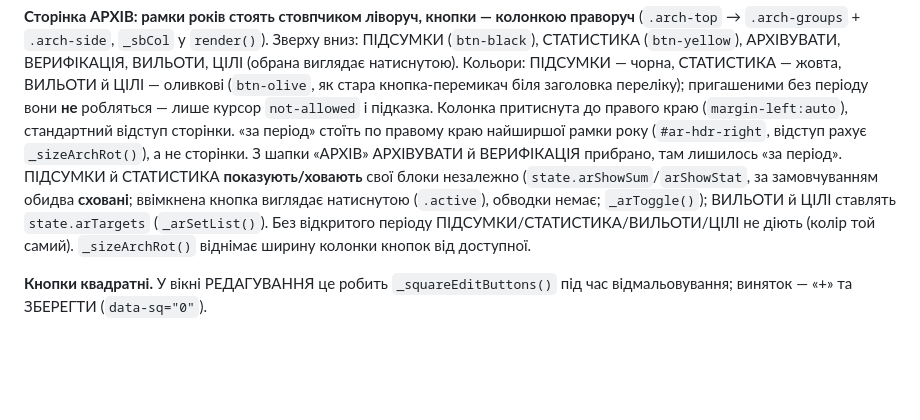
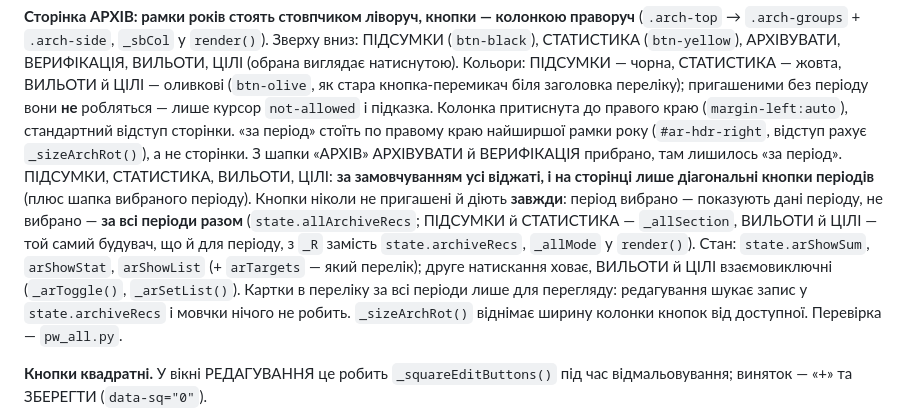
Before and after one commit to hara-om-25/battle-reports, a Markdown page: CLAUDE.md, the part around the change. Drawn GitHub-style; blank space fills up the shorter version.

Commit message:
CLAUDE.md: кнопки АРХІВУ за замовчуванням і за всі періоди

```diff
--- a/CLAUDE.md
+++ b/CLAUDE.md
@@ -150,12 +150,17 @@
 (`.arch-top` → `.arch-groups` + `.arch-side`, `_sbCol` у `render()`). Зверху вниз:
 ПІДСУМКИ (`btn-black`), СТАТИСТИКА (`btn-yellow`), АРХІВУВАТИ, ВЕРИФІКАЦІЯ, ВИЛЬОТИ,
 ЦІЛІ (обрана виглядає натиснутою). Кольори: ПІДСУМКИ — чорна, СТАТИСТИКА — жовта, ВИЛЬОТИ й ЦІЛІ — оливкові (`btn-olive`, як стара кнопка-перемикач біля заголовка переліку); пригашеними без періоду вони **не** робляться — лише курсор `not-allowed` і підказка. Колонка притиснута до правого краю (`margin-left:auto`), стандартний відступ сторінки. «за період» стоїть по правому краю найширшої рамки року (`#ar-hdr-right`, відступ рахує `_sizeArchRot()`), а не сторінки. З шапки «АРХІВ» АРХІВУВАТИ й ВЕРИФІКАЦІЯ прибрано,
-там лишилось «за період». ПІДСУМКИ й СТАТИСТИКА **показують/ховають** свої блоки незалежно
-(`state.arShowSum`/`arShowStat`, за замовчуванням обидва **сховані**; ввімкнена кнопка
-виглядає натиснутою (`.active`), обводки немає; `_arToggle()`); ВИЛЬОТИ й
-ЦІЛІ ставлять `state.arTargets` (`_arSetList()`). Без відкритого періоду
-ПІДСУМКИ/СТАТИСТИКА/ВИЛЬОТИ/ЦІЛІ не діють (колір той самий). `_sizeArchRot()` віднімає ширину
-колонки кнопок від доступної.
+там лишилось «за період».
+ПІДСУМКИ, СТАТИСТИКА, ВИЛЬОТИ, ЦІЛІ: **за замовчуванням усі віджаті, і на сторінці лише
+діагональні кнопки періодів** (плюс шапка вибраного періоду). Кнопки ніколи не пригашені й
+діють **завжди**: період вибрано — показують дані періоду, не вибрано — **за всі періоди
+разом** (`state.allArchiveRecs`; ПІДСУМКИ й СТАТИСТИКА — `_allSection`, ВИЛЬОТИ й ЦІЛІ —
+той самий будувач, що й для періоду, з `_R` замість `state.archiveRecs`, `_allMode` у
+`render()`). Стан: `state.arShowSum`, `arShowStat`, `arShowList` (+ `arTargets` — який
+перелік); друге натискання ховає, ВИЛЬОТИ й ЦІЛІ взаємовиключні (`_arToggle()`,
+`_arSetList()`). Картки в переліку за всі періоди лише для перегляду: редагування шукає
+запис у `state.archiveRecs` і мовчки нічого не робить. `_sizeArchRot()` віднімає ширину
+колонки кнопок від доступної. Перевірка — `pw_all.py`.
 
 **Кнопки квадратні.** У вікні РЕДАГУВАННЯ це робить `_squareEditButtons()`
 під час відмальовування; виняток — «+» та ЗБЕРЕГТИ (`data-sq="0"`).
```
